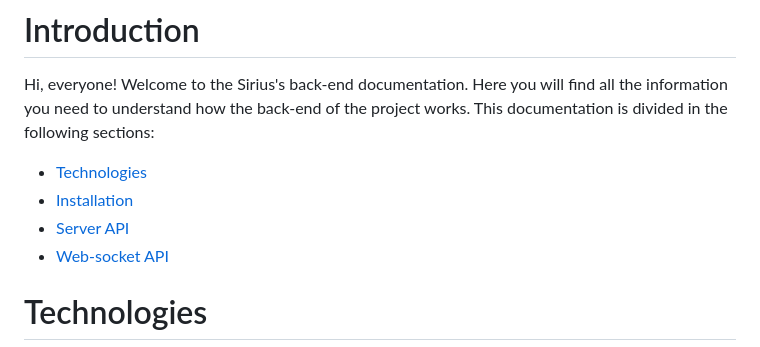
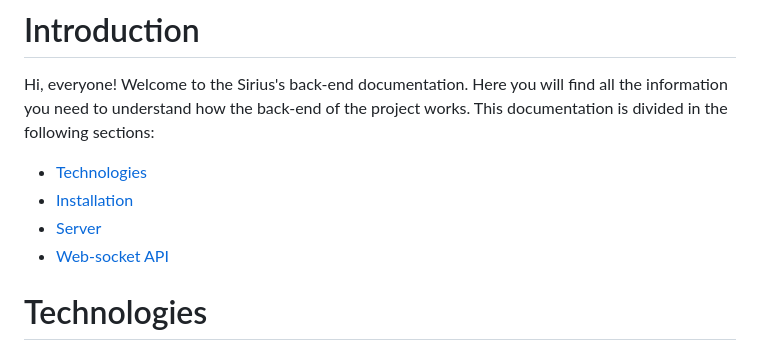
Before and after one commit to J-Povea21/Sirius-backend, a Markdown page: README.md, the part around the change. GitHub-like rendering.

```diff
--- a/README.md
+++ b/README.md
@@ -4,7 +4,7 @@ Hi, everyone! Welcome to the Sirius's back-end documentation. Here you will find
 
 - [Technologies](#technologies)
 - [Installation](#installation)
-- [Server API](#server)
+- [Server](#server)
 - [Web-socket API](#api)
 
 
```
